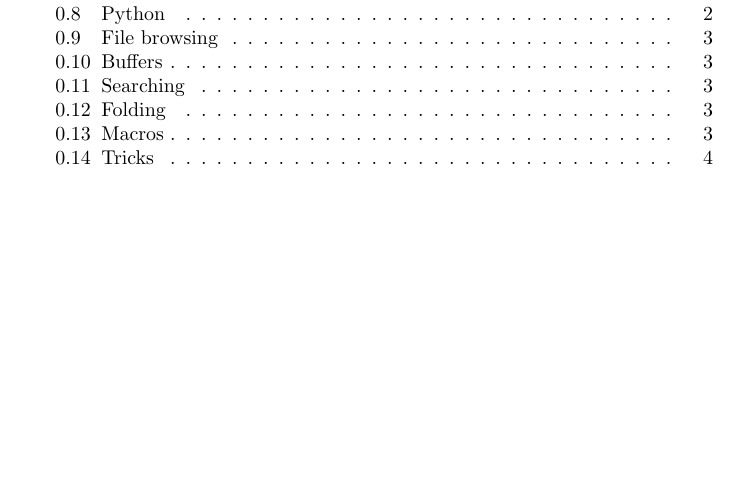
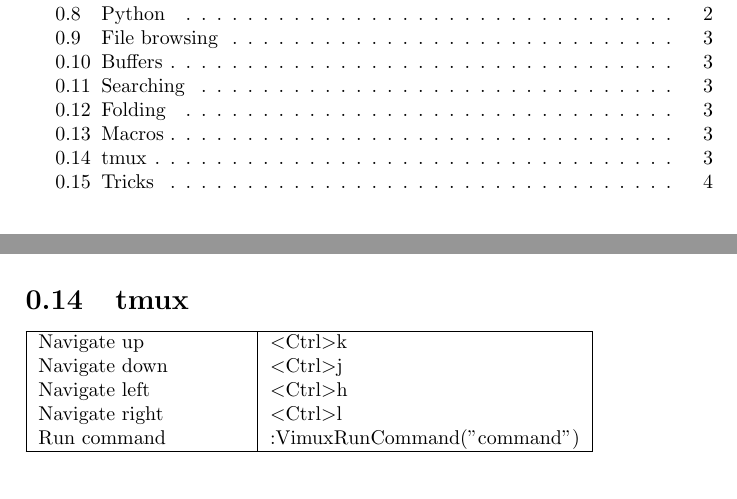
Before and after one commit to johnerlandsson/dotvim, a LaTeX document (cheatsheet/cheatsheet.tex): part of page 1 of 4 before the commit and two parts of pages 1 and 3 of 4 after it, the two joined at a grey line, cut so that both start at the same text, the shorter picture padded with empty space. Compiled offline with pdfLaTeX.

Commit message:
Added Vimux

```diff
--- a/cheatsheet/cheatsheet.tex
+++ b/cheatsheet/cheatsheet.tex
@@ -146,6 +146,17 @@
   \hline
 \end{tabularx}
 
+\section{tmux}
+\begin{tabularx}{\tablewidth}{| X | l |}
+  \hline
+  Navigate up & \textless Ctrl\textgreater k \\
+  Navigate down & \textless Ctrl\textgreater j \\
+  Navigate left & \textless Ctrl\textgreater h \\
+  Navigate right & \textless Ctrl\textgreater l \\
+  Run command & :VimuxRunCommand(''command'') \\
+  \hline
+\end{tabularx}
+
 \section{Tricks}
 \begin{tabularx}{\tablewidth}{| X | l |}
   \hline
```
Also changed, not shown: 1 other file.
